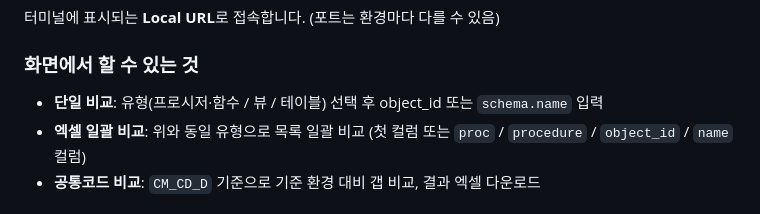
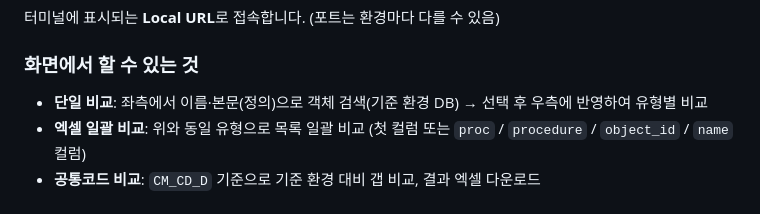
Before and after one commit to eunwing94/dbgit, a Markdown page: README.md, the part around the change. Rendered like a GitHub page.

Commit message:
docs: 단일 비교 좌측 객체 검색 안내
Co-authored-by: Cursor <cursoragent@cursor.com>

```diff
--- a/README.md
+++ b/README.md
@@ -48,7 +48,7 @@ streamlit run app.py
 
 ### 화면에서 할 수 있는 것
 
-- **단일 비교**: 유형(프로시저·함수 / 뷰 / 테이블) 선택 후 object_id 또는 `schema.name` 입력
+- **단일 비교**: 좌측에서 이름·본문(정의)으로 객체 검색(기준 환경 DB) → 선택 후 우측에 반영하여 유형별 비교
 - **엑셀 일괄 비교**: 위와 동일 유형으로 목록 일괄 비교 (첫 컬럼 또는 `proc` / `procedure` / `object_id` / `name` 컬럼)
 - **공통코드 비교**: `CM_CD_D` 기준으로 기준 환경 대비 갭 비교, 결과 엑셀 다운로드
 
```
